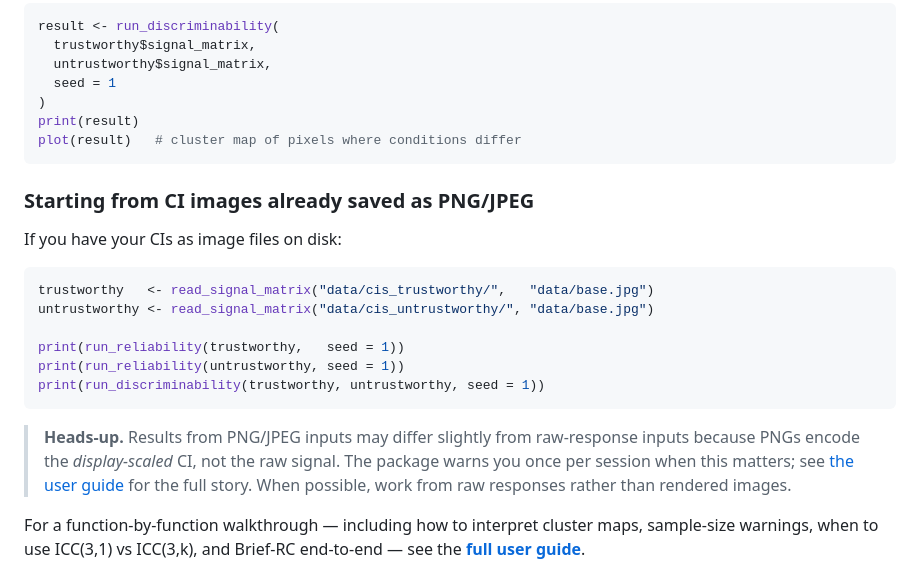
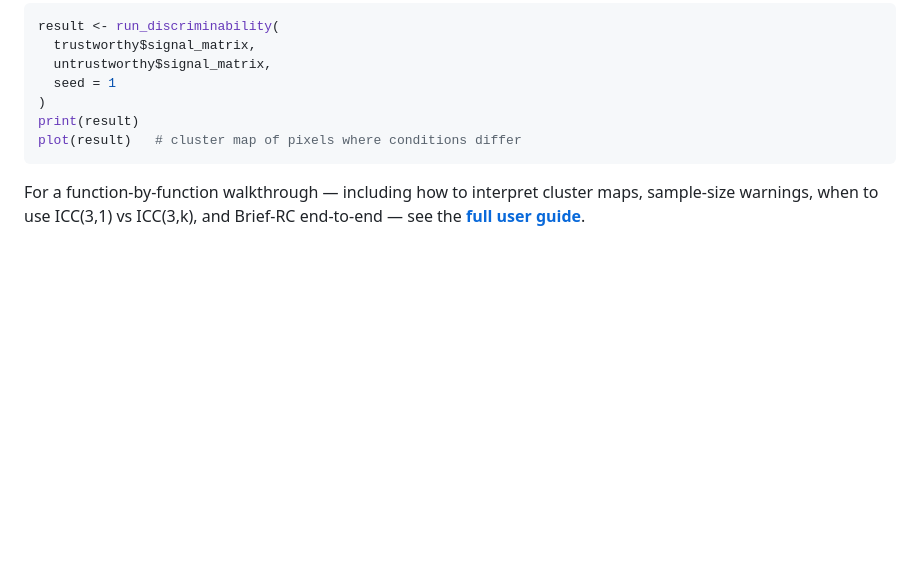
Before and after one commit to olivethree/rcisignal, a Markdown page: README.md, the part around the change. Drawn GitHub-style; blank space fills up the shorter version.

Commit message:
README: drop PNG/JPEG quick-start subsection

````diff
--- a/README.md
+++ b/README.md
@@ -171,27 +171,6 @@ print(result)
 plot(result)   # cluster map of pixels where conditions differ
 ```
 
-### Starting from CI images already saved as PNG/JPEG
-
-If you have your CIs as image files on disk:
-
-``` r
-trustworthy   <- read_signal_matrix("data/cis_trustworthy/",   "data/base.jpg")
-untrustworthy <- read_signal_matrix("data/cis_untrustworthy/", "data/base.jpg")
-
-print(run_reliability(trustworthy,   seed = 1))
-print(run_reliability(untrustworthy, seed = 1))
-print(run_discriminability(trustworthy, untrustworthy, seed = 1))
-```
-
-> **Heads-up.** Results from PNG/JPEG inputs may differ slightly from
-> raw-response inputs because PNGs encode the *display-scaled* CI, not
-> the raw signal. The package warns you once per session when this
-> matters; see [the user
-> guide](https://olivethree.github.io/rcisignal/articles/rcisignal.html)
-> for the full story. When possible, work from raw responses rather than
-> rendered images.
-
 For a function-by-function walkthrough — including how to interpret
 cluster maps, sample-size warnings, when to use ICC(3,1) vs ICC(3,k),
 and Brief-RC end-to-end — see the [**full user
````
